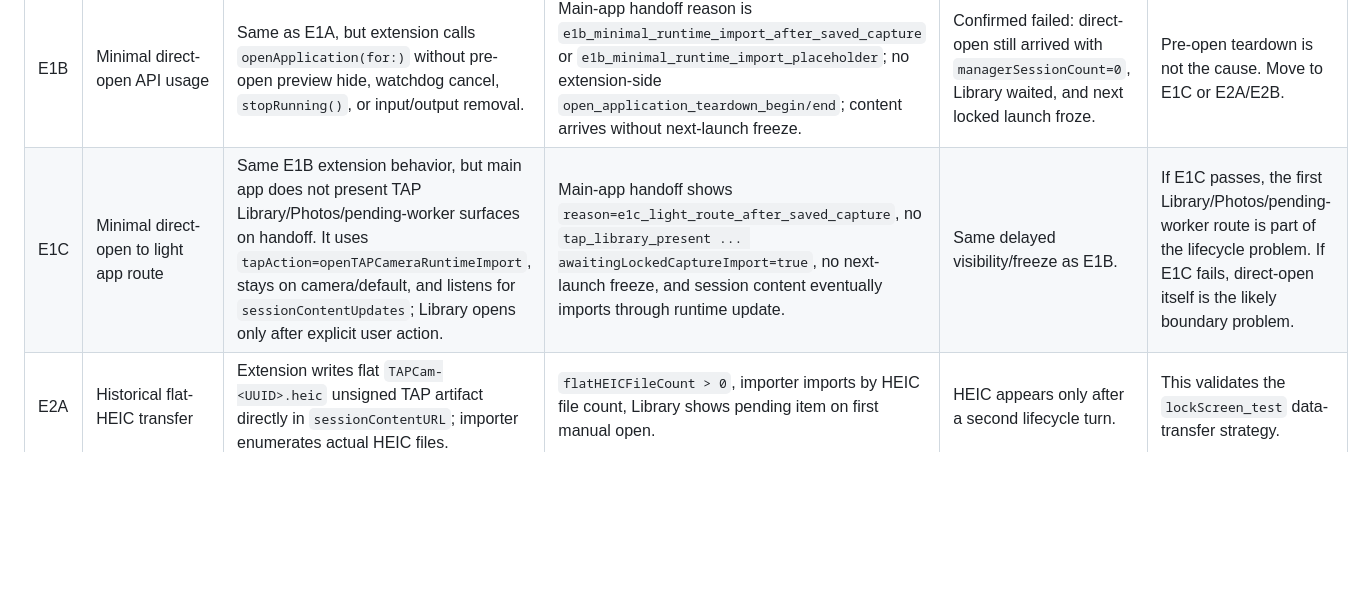
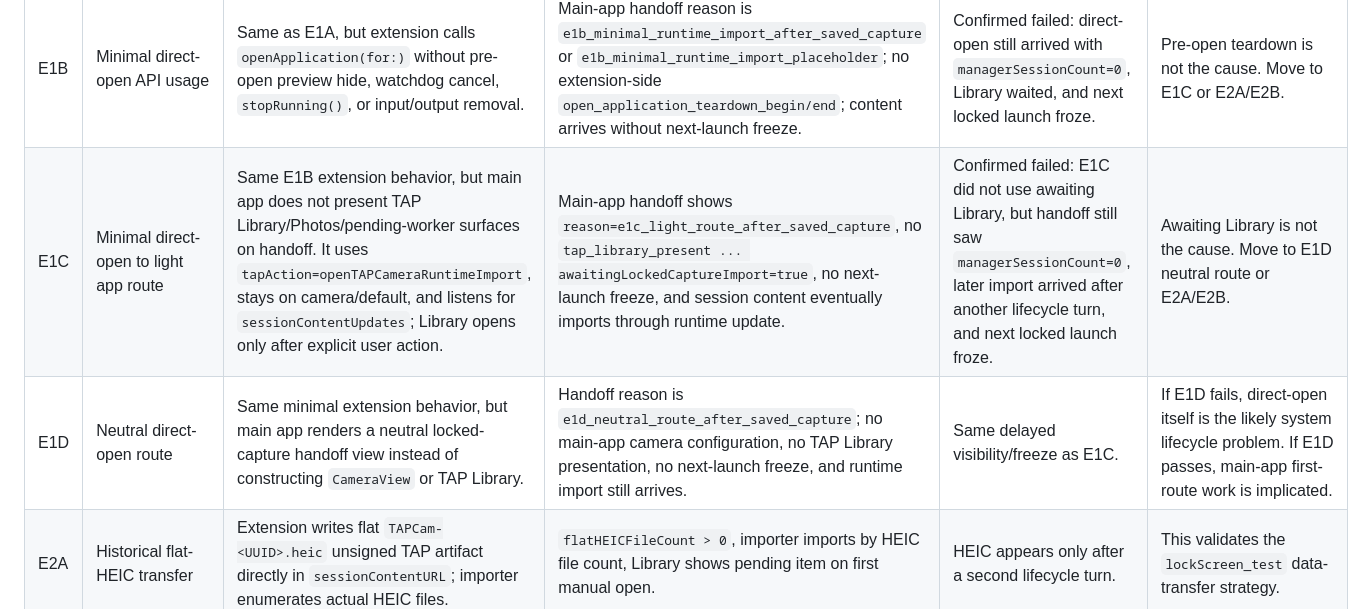
Before and after one commit to TAP-NAP/TAPCamDemo, a Markdown page: Docs/LockedCameraCapturePOC.md, the part around the change. GitHub-like rendering; blank space fills up the shorter version.

```diff
--- a/Docs/LockedCameraCapturePOC.md
+++ b/Docs/LockedCameraCapturePOC.md
@@ -1071,7 +1071,8 @@ Current experiment sequence:
 | E1 | Status-only placeholder baseline | Capture in locked extension; tap lower-left placeholder once; manually dismiss/unlock/open main app; relaunch locked extension. | Log shows `locked_album_placeholder_tapped_status_only`, no `open_application_call`, later `session_content_update kind=added`, Library `itemSources` gains the pending capture, and next launch does not freeze. | Freeze still occurs, or no `session_content_update` after manual dismiss/unlock. | Keep as rollback/negative-control state, not target UX. |
 | E1A | Direct-open with runtime import | Capture in locked extension; tap lower-left placeholder; main app opens TAP Library awaiting import. | Log shows `open_application_call tapAction=openTAPLibraryRuntimeImport`, then main app `locked_camera_transition_delay_skipped`; no handoff-time `locked_camera_transition` import; later `session_content_update kind=added` imports and Library refreshes. | Latest smoke failed: direct-open still opened with `managerSessionCount=0`, Library waited until a later lifecycle turn, and the next locked launch froze. | E1A validated only the historical runtime-import lifecycle boundary; it failed the direct-open UX goal. |
 | E1B | Minimal direct-open API usage | Same as E1A, but extension calls `openApplication(for:)` without pre-open preview hide, watchdog cancel, `stopRunning()`, or input/output removal. | Main-app handoff reason is `e1b_minimal_runtime_import_after_saved_capture` or `e1b_minimal_runtime_import_placeholder`; no extension-side `open_application_teardown_begin/end`; content arrives without next-launch freeze. | Confirmed failed: direct-open still arrived with `managerSessionCount=0`, Library waited, and next locked launch froze. | Pre-open teardown is not the cause. Move to E1C or E2A/E2B. |
-| E1C | Minimal direct-open to light app route | Same E1B extension behavior, but main app does not present TAP Library/Photos/pending-worker surfaces on handoff. It uses `tapAction=openTAPCameraRuntimeImport`, stays on camera/default, and listens for `sessionContentUpdates`; Library opens only after explicit user action. | Main-app handoff shows `reason=e1c_light_route_after_saved_capture`, no `tap_library_present ... awaitingLockedCaptureImport=true`, no next-launch freeze, and session content eventually imports through runtime update. | Same delayed visibility/freeze as E1B. | If E1C passes, the first Library/Photos/pending-worker route is part of the lifecycle problem. If E1C fails, direct-open itself is the likely boundary problem. |
+| E1C | Minimal direct-open to light app route | Same E1B extension behavior, but main app does not present TAP Library/Photos/pending-worker surfaces on handoff. It uses `tapAction=openTAPCameraRuntimeImport`, stays on camera/default, and listens for `sessionContentUpdates`; Library opens only after explicit user action. | Main-app handoff shows `reason=e1c_light_route_after_saved_capture`, no `tap_library_present ... awaitingLockedCaptureImport=true`, no next-launch freeze, and session content eventually imports through runtime update. | Confirmed failed: E1C did not use awaiting Library, but handoff still saw `managerSessionCount=0`, later import arrived after another lifecycle turn, and next locked launch froze. | Awaiting Library is not the cause. Move to E1D neutral route or E2A/E2B. |
+| E1D | Neutral direct-open route | Same minimal extension behavior, but main app renders a neutral locked-capture handoff view instead of constructing `CameraView` or TAP Library. | Handoff reason is `e1d_neutral_route_after_saved_capture`; no main-app camera configuration, no TAP Library presentation, no next-launch freeze, and runtime import still arrives. | Same delayed visibility/freeze as E1C. | If E1D fails, direct-open itself is the likely system lifecycle problem. If E1D passes, main-app first-route work is implicated. |
 | E2A | Historical flat-HEIC transfer | Extension writes flat `TAPCam-<UUID>.heic` unsigned TAP artifact directly in `sessionContentURL`; importer enumerates actual HEIC files. | `flatHEICFileCount > 0`, importer imports by HEIC file count, Library shows pending item on first manual open. | HEIC appears only after a second lifecycle turn. | This validates the `lockScreen_test` data-transfer strategy. |
 | E2B | Historical flat-HEIC transfer plus direct open | E2A data layout plus E1B minimal `openTAPLibraryRuntimeImport` handoff. | Direct-open UX works while importer still counts actual HEIC files and invalidates after import. | Same delayed visibility/freeze as E1B. | If E2B fails like E1B, the dominant issue is direct-open lifecycle, not current staging bundle. |
 | E3 | Launch-only freeze isolation | Launch locked extension, do not capture, do not tap placeholder, dismiss, repeat three times. | No freeze; root/first-frame probes appear each time. | Freeze occurs without capture or handoff. | Investigate control intent, secure-capture scene, root/controller lifecycle, and camera start independently of data transfer. |
```
Also changed, not shown: Docs/AITrace/2026-07-06-locked-camera-black-screen-start-running.md (+43 -0 lines).
